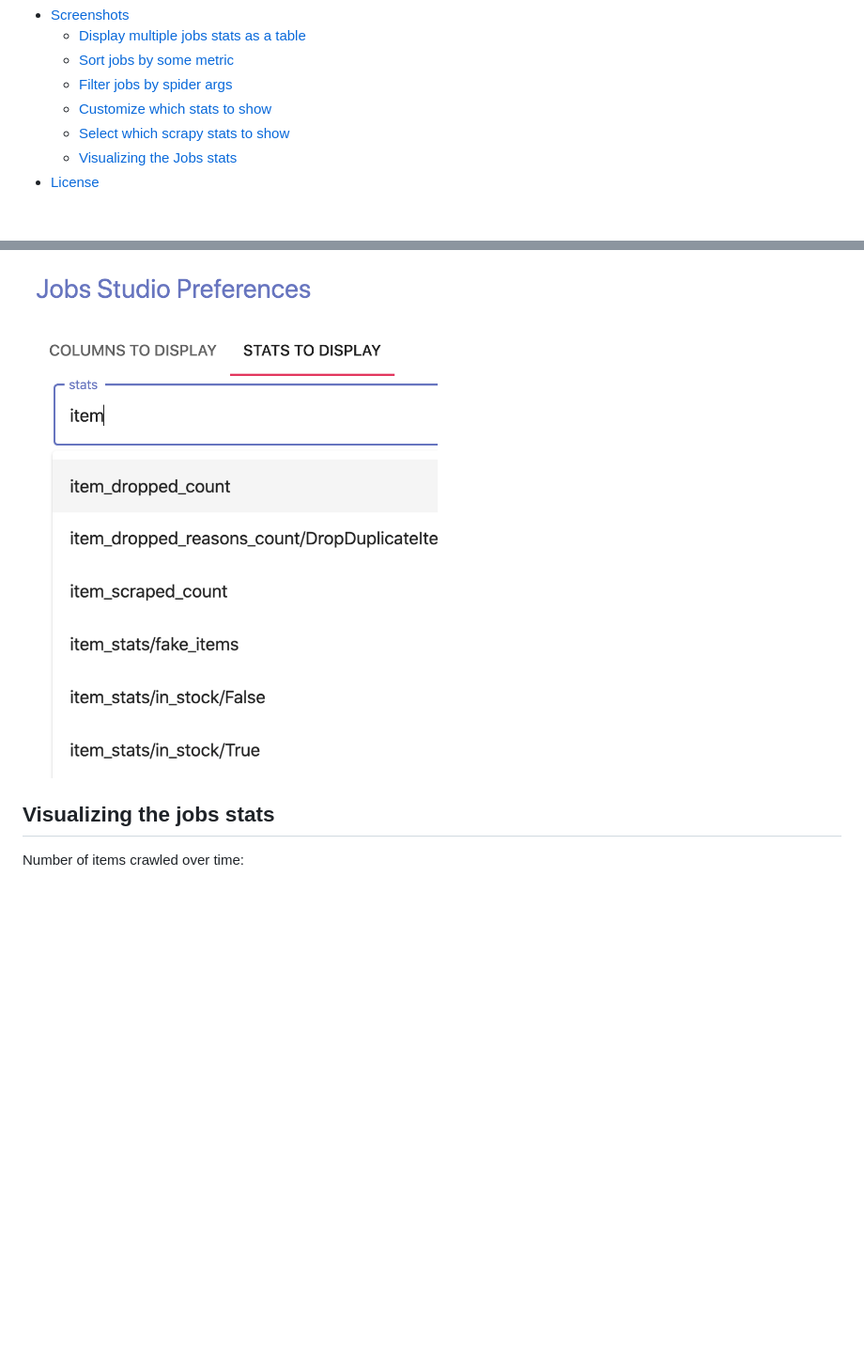
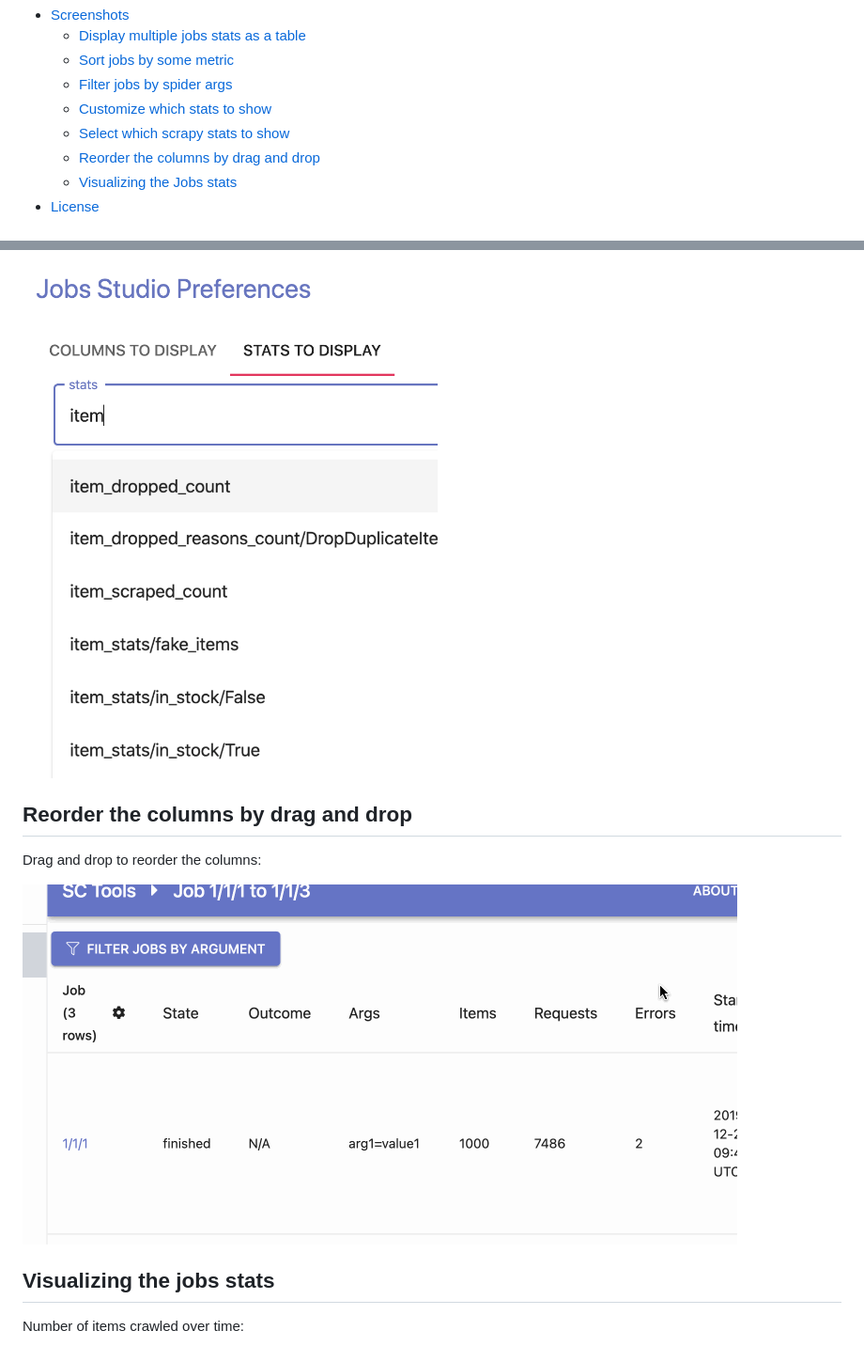
Before and after one commit to zytedata/sctools, a Markdown page: README.md, 2 parts joined by grey strips. Shown: that part at 94% size. GitHub-like rendering; pictures changed too: screenshots/reorder.gif (added); blank space fills up the shorter version.

```diff
--- a/README.md
+++ b/README.md
@@ -11,6 +11,7 @@ Table of Contents
    * [Filter jobs by spider args](#filter-jobs-by-spider-args)
    * [Customize which stats to show](#customize-which-stats-to-show)
    * [Select which scrapy stats to show](#select-which-scrapy-stats-to-show)
+   * [Reorder the columns by drag and drop](#reorder-the-columns-by-drag-and-drop)
    * [Visualizing the Jobs stats](#visualizing-the-jobs-stats)
 * [License](#license)
 
@@ -36,6 +37,12 @@ Table of Contents
 ## Select which scrapy stats to show
 
 ![Stats](screenshots/stats.png)
+
+## Reorder the columns by drag and drop
+
+Drag and drop to reorder the columns:
+
+![Reorder](screenshots/reorder.gif)
 
 
 ## Visualizing the jobs stats
```
Also changed, not shown: 1 other file.
